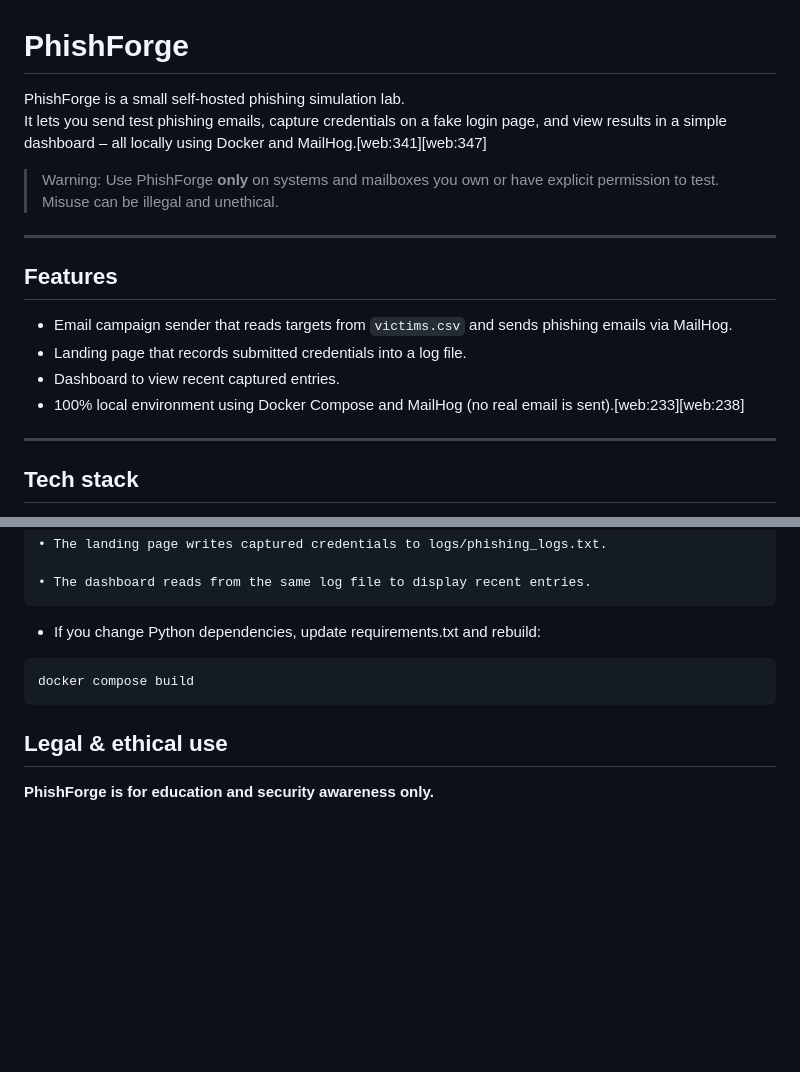
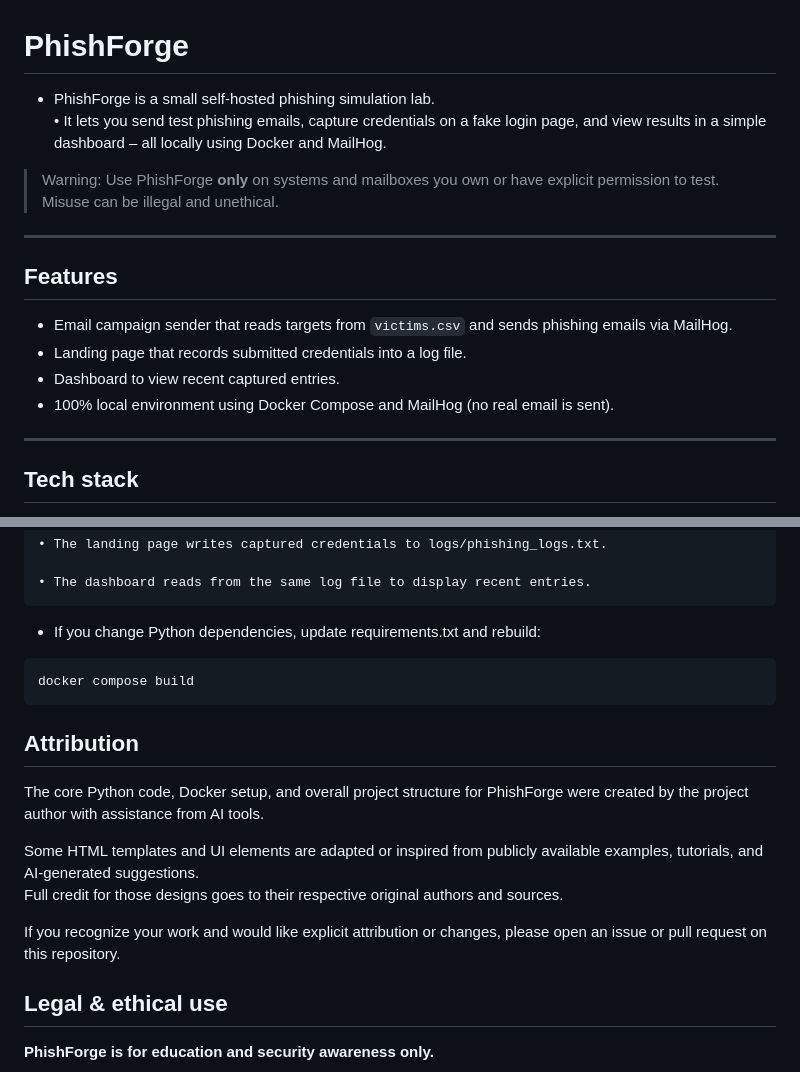
Before and after one commit to l1ght-man/PhishForge, a Markdown page: README.MD, 2 parts joined by grey strips. GitHub-like rendering; blank space fills up the shorter version.

Commit message:
Update README to enhance clarity and add attribution section

````diff
--- a/README.MD
+++ b/README.MD
@@ -1,7 +1,7 @@
 # PhishForge
 
-PhishForge is a small self‑hosted phishing simulation lab.
-It lets you send test phishing emails, capture credentials on a fake login page, and view results in a simple dashboard – all locally using Docker and MailHog.[web:341][web:347]
+- PhishForge is a small self‑hosted phishing simulation lab.
+    • It lets you send test phishing emails, capture credentials on a fake login page, and view results in a simple dashboard – all locally using Docker and MailHog.
 
 > Warning: Use PhishForge **only** on systems and mailboxes you own or have explicit permission to test. Misuse can be illegal and unethical.
 
@@ -12,7 +12,7 @@ It lets you send test phishing emails, capture credentials on a fake login page,
 - Email campaign sender that reads targets from `victims.csv` and sends phishing emails via MailHog.
 - Landing page that records submitted credentials into a log file.
 - Dashboard to view recent captured entries.
-- 100% local environment using Docker Compose and MailHog (no real email is sent).[web:233][web:238]
+- 100% local environment using Docker Compose and MailHog (no real email is sent).
 
 ---
 
@@ -113,6 +113,15 @@ docker compose run --rm campaign
 docker compose build
 ```
 
+## Attribution
+
+The core Python code, Docker setup, and overall project structure for PhishForge were created by the project author with assistance from AI tools.
+
+Some HTML templates and UI elements are adapted or inspired from publicly available examples, tutorials, and AI‑generated suggestions.
+Full credit for those designs goes to their respective original authors and sources.
+
+If you recognize your work and would like explicit attribution or changes, please open an issue or pull request on this repository.
+
 ## Legal & ethical use
 
 **PhishForge is for education and security awareness only.**
````
